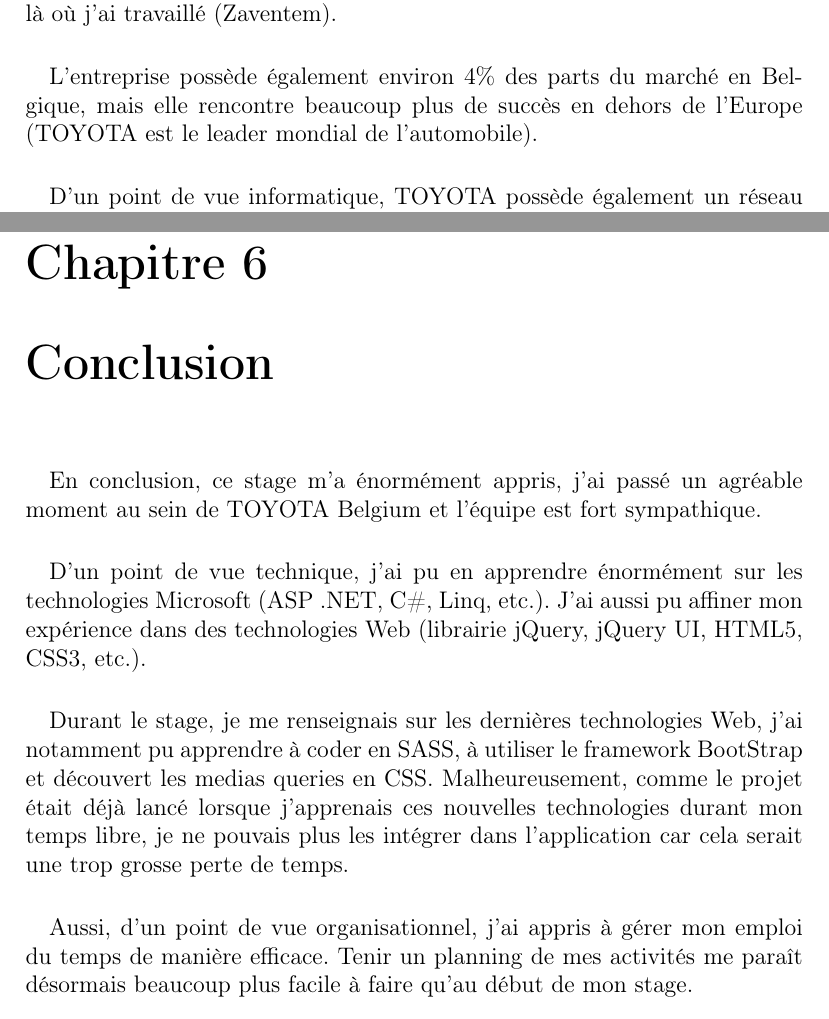
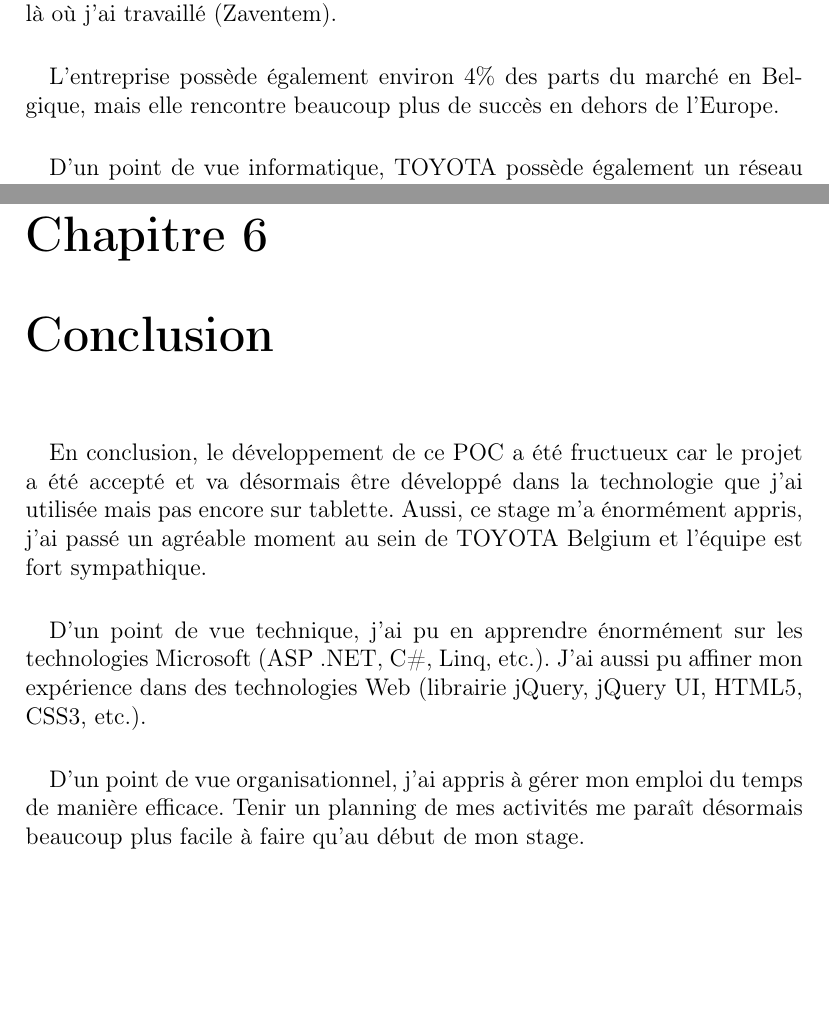
Before and after one commit to HEB-ESI/documents-stage, a LaTeX document (Rapport de stage/Rapport.tex): two parts of pages 8 and 37 of 39, joined at a grey line, cut so that both start at the same text, the shorter picture padded with empty space. Compiled offline with pdfLaTeX.

Commit message:
Corrections

```diff
--- a/Rapport de stage/Rapport.tex
+++ b/Rapport de stage/Rapport.tex
@@ -120,7 +120,7 @@
 Elle fournit des véhicules Toyota/Lexus, organise des évènements spéciaux mais aussi de la publicité pour la marque. Elle possède environ 120 employés là où j'ai travaillé (Zaventem).
 
 \paragraph{}
-L'entreprise possède également environ 4\% des parts du marché en Belgique, mais elle rencontre beaucoup plus de succès en dehors de l'Europe (TOYOTA est le leader mondial de l'automobile).
+L'entreprise possède également environ 4\% des parts du marché en Belgique, mais elle rencontre beaucoup plus de succès en dehors de l'Europe.
 
 \paragraph{}
 D'un point de vue informatique, TOYOTA possède également un réseau extranet déstinés aux différents départements de l'entreprise et concessionnaires. Plusieurs applications sont disponibles sur cet extranet dont :
@@ -337,15 +338,13 @@
 \includepdf[pages={1}]{evaluation/EvaluationStageESI2015Mourad.pdf}
 \chapter{Conclusion}
 \paragraph{}
-En conclusion, ce stage m'a énormément appris, j'ai passé un agréable moment au sein de TOYOTA Belgium et l'équipe est fort sympathique.
+En conclusion, le développement de ce POC a été fructueux car le projet a été accepté et va désormais être développé dans la technologie que j'ai utilisée mais pas encore sur tablette.
+Aussi, ce stage m'a énormément appris, j'ai passé un agréable moment au sein de TOYOTA Belgium et l'équipe est fort sympathique.
 \paragraph{}
 D'un point de vue technique, j'ai pu en apprendre énormément sur les technologies Microsoft (ASP .NET, C\#, Linq, etc.). J'ai aussi pu affiner mon expérience dans des technologies Web (librairie jQuery, jQuery UI, HTML5, CSS3, etc.).
-\paragraph{}
-Durant le stage, je me renseignais sur les dernières technologies Web, j'ai notamment pu apprendre à coder en SASS, à utiliser le framework BootStrap et découvert les medias queries en CSS.
-Malheureusement, comme le projet était déjà lancé lorsque j'apprenais ces nouvelles technologies durant mon temps libre, je ne pouvais plus les intégrer dans l'application car cela serait une trop grosse perte de temps.
 
 \paragraph{}
-Aussi, d'un point de vue organisationnel, j'ai appris à gérer mon emploi du temps de manière efficace. Tenir un planning de mes activités me paraît désormais beaucoup plus facile à faire qu'au début de mon stage.
+D'un point de vue organisationnel, j'ai appris à gérer mon emploi du temps de manière efficace. Tenir un planning de mes activités me paraît désormais beaucoup plus facile à faire qu'au début de mon stage.
 
 \paragraph{}
 Enfin, j'ai appris que le plus important dans le métier d'informaticien n'est pas forcément de produire des milliers de lignes de code à la seconde.
```
Also changed, not shown: Rapport de stage/Rapport.tex (3 more changed lines), 4 other files.
